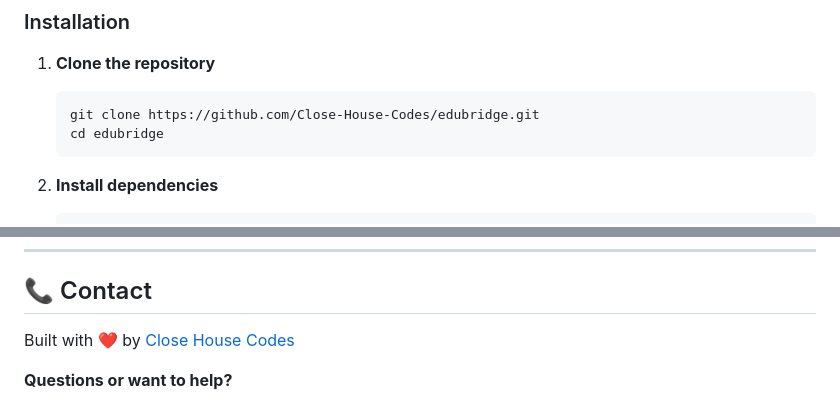
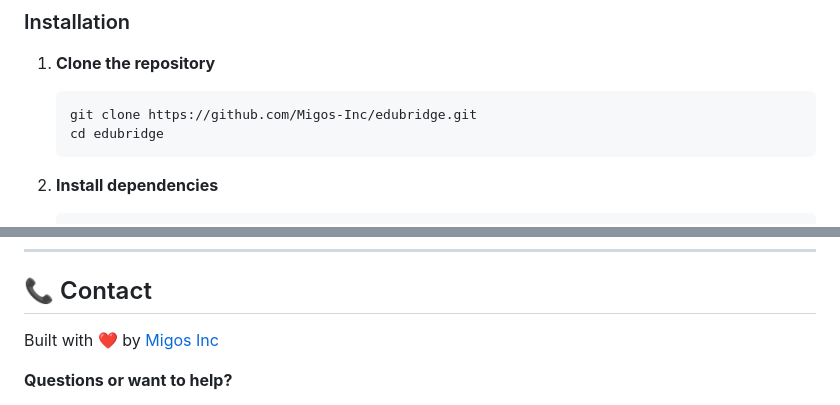
Before and after one commit to Migos-Inc/edubridge, a Markdown page: README.md, 2 parts joined by grey strips. GitHub-like rendering.

Commit message:
Update GitHub org to Migos-Inc
Co-Authored-By: Claude Sonnet 4.5 <noreply@anthropic.com>

````diff
--- a/README.md
+++ b/README.md
@@ -66,7 +66,7 @@ EduBridge is a mobile-first educational platform designed specifically for learn
 
 1. **Clone the repository**
    ```bash
-   git clone https://github.com/Close-House-Codes/edubridge.git
+   git clone https://github.com/Migos-Inc/edubridge.git
    cd edubridge
    ```
 
@@ -226,7 +226,7 @@ MIT License - see LICENSE file for details
 
 ## 📞 Contact
 
-Built with ❤️ by [Close House Codes](https://github.com/Close-House-Codes)
+Built with ❤️ by [Migos Inc](https://github.com/Migos-Inc)
 
 **Questions or want to help?**
 - Open an issue on GitHub
````
